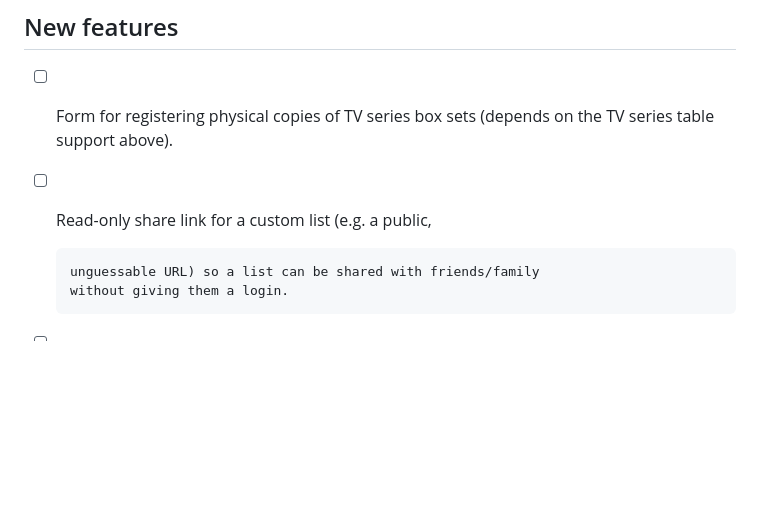
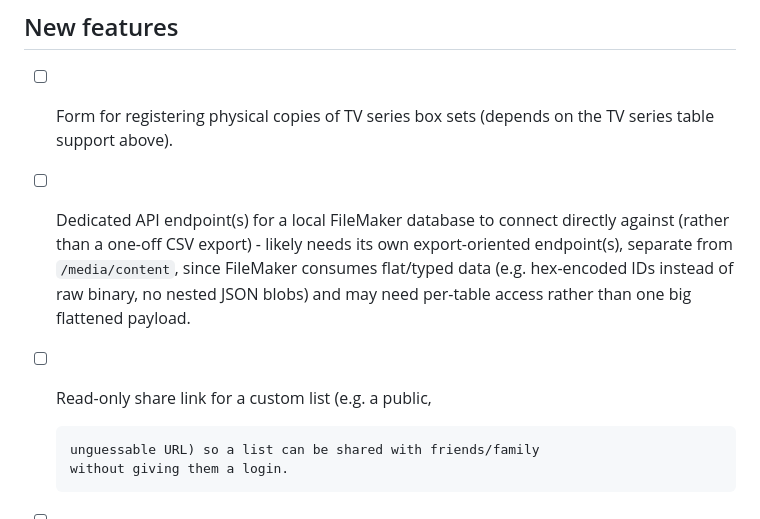
Before and after one commit to asbjotve/my_movie_collection, a Markdown page: TODO.md, the part around the change. GitHub-like rendering; blank space fills up the shorter version.

Commit message:
Add TODO item: dedicated API endpoint(s) for FileMaker integration

```diff
--- a/TODO.md
+++ b/TODO.md
@@ -245,7 +245,15 @@ backlog to pick from.
 
 - [ ] Form for registering physical copies of TV series box sets
       (depends on the TV series table support above).
+- [ ] Dedicated API endpoint(s) for a local FileMaker database to
+      connect directly against (rather than a one-off CSV export) -
+      likely needs its own export-oriented endpoint(s), separate from
+      `/media/content`, since FileMaker consumes flat/typed data
+      (e.g. hex-encoded IDs instead of raw binary, no nested JSON
+      blobs) and may need per-table access rather than one big
+      flattened payload.
 - [ ] Read-only share link for a custom list (e.g. a public,
+
 
       unguessable URL) so a list can be shared with friends/family
       without giving them a login.
```
